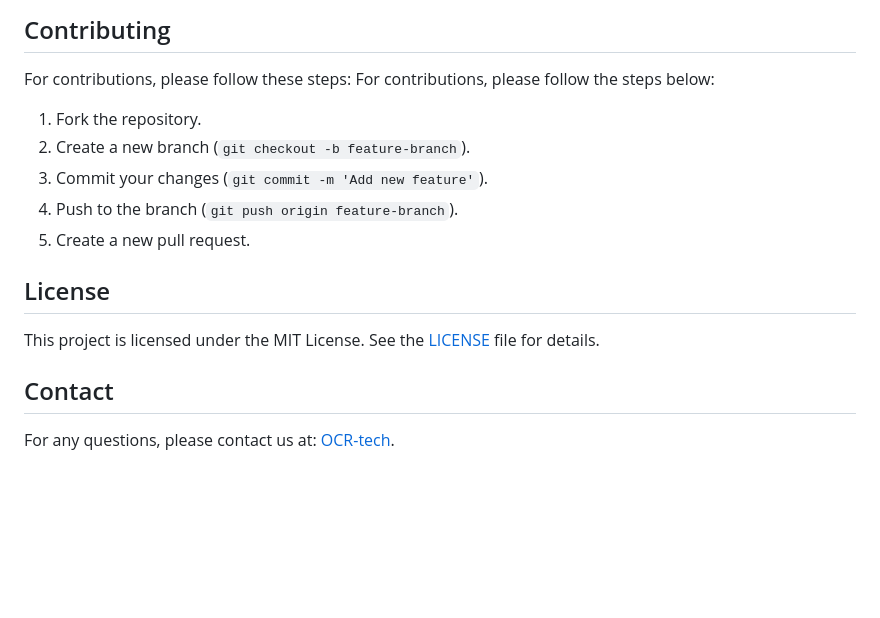
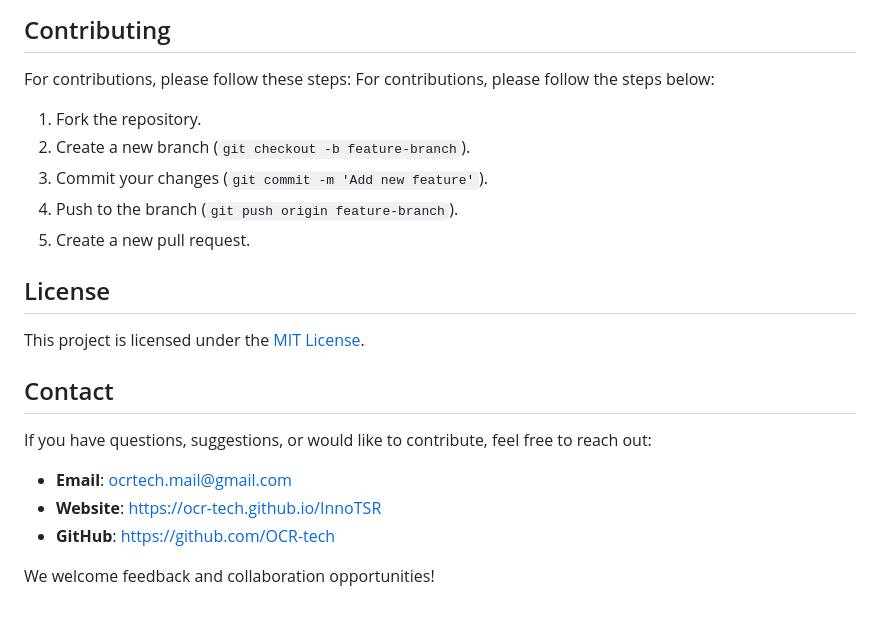
Before and after one commit to OCR-tech/InnoTSR, a Markdown page: README.md, the part around one of its changes. Drawn GitHub-style; blank space fills up the shorter version.

```diff
--- a/README.md
+++ b/README.md
@@ -87,6 +99,7 @@ The repository contains the following main files and folders:
 
 For contributions, please follow these steps:
 For contributions, please follow the steps below:
+
 1. Fork the repository.
 2. Create a new branch (`git checkout -b feature-branch`).
 3. Commit your changes (`git commit -m 'Add new feature'`).
@@ -95,8 +108,14 @@ For contributions, please follow the steps below:
 
 ## License
 
-This project is licensed under the MIT License. See the [LICENSE](LICENSE) file for details.
+This project is licensed under the [MIT License](LICENSE).
 
 ## Contact
 
-For any questions, please contact us at: [OCR-tech](https://github.com/OCR-tech).
+If you have questions, suggestions, or would like to contribute, feel free to reach out:
+
+- **Email**: ocrtech.mail@gmail.com
+- **Website**: [https://ocr-tech.github.io/InnoTSR](https://ocr-tech.github.io/InnoTSR/)
+- **GitHub**: [https://github.com/OCR-tech](https://github.com/OCR-tech)
+
+We welcome feedback and collaboration opportunities!
```
Also changed, not shown: other parts of README.md (+31 -19 lines).
